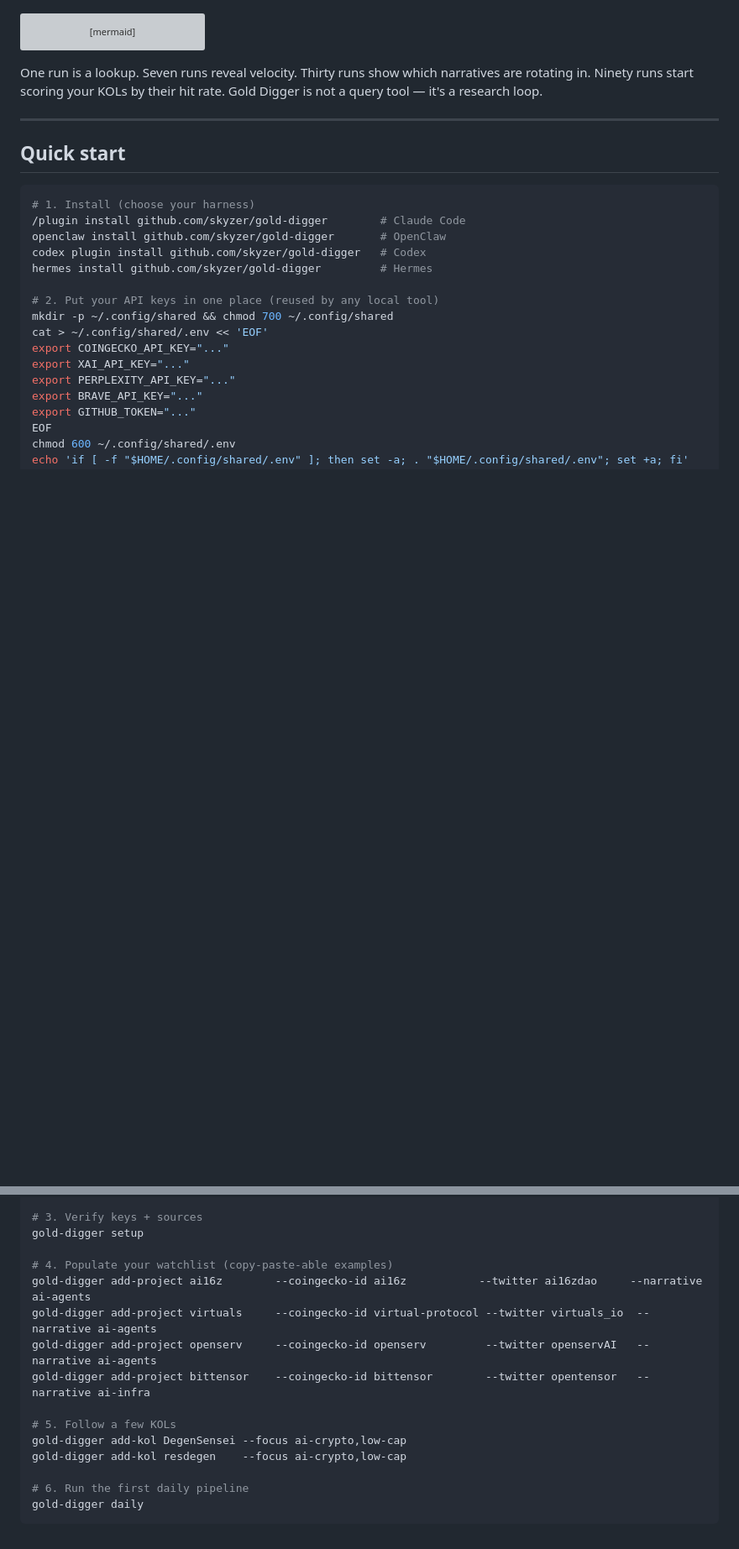
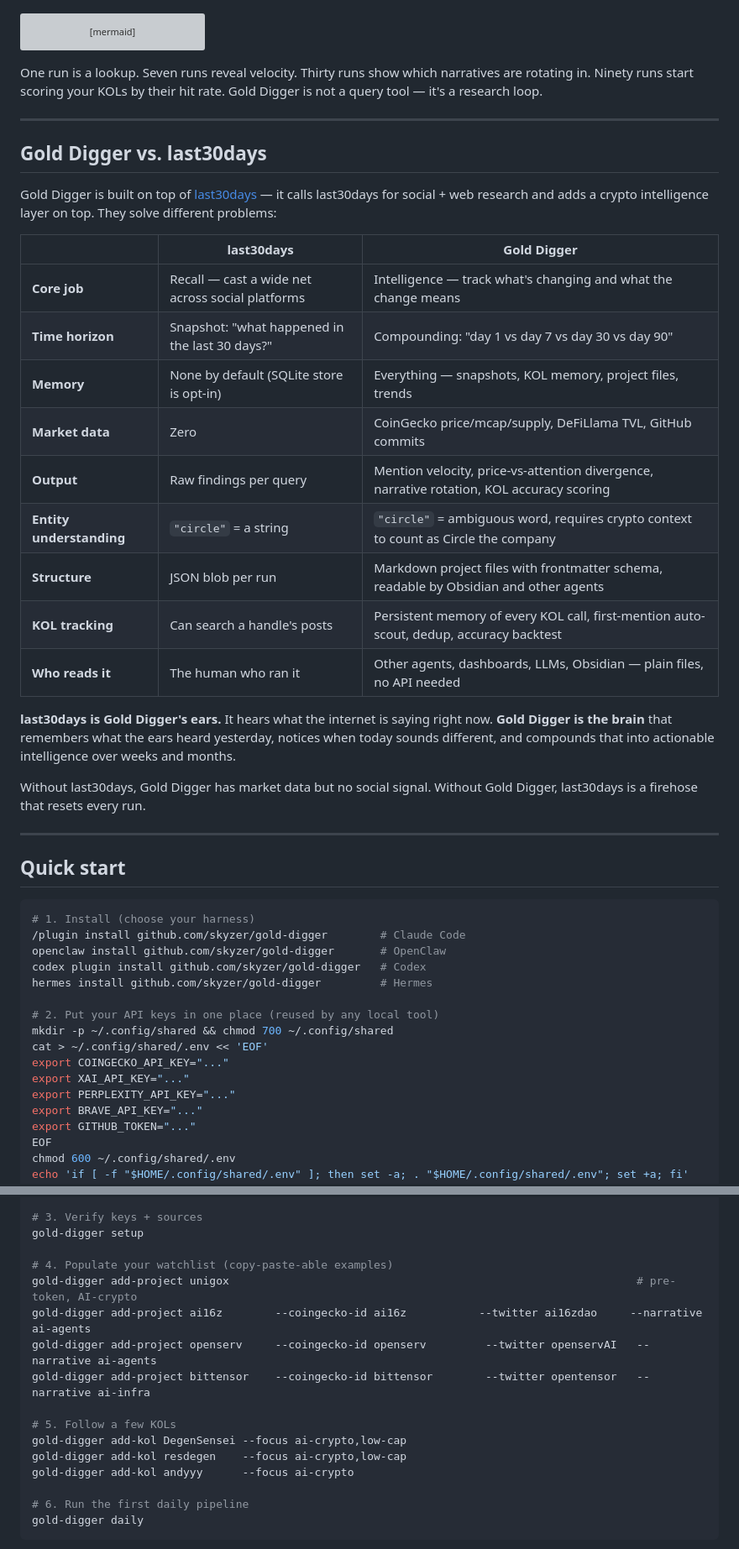
Before and after one commit to skyzer/gold-digger, a Markdown page: README.md, 2 parts joined by grey strips. Shown at 84% size. GitHub-like rendering; blank space fills up the shorter version; grey boxes are pictures that could not be loaded.

Commit message:
docs: add Gold Digger vs last30days comparison, update Quick Start examples
- Added comparison table: last30days (recall/ears) vs Gold Digger (intelligence/brain)
- Quick Start: unigox first (pre-token example), removed virtuals, kept ai16z + openserv + bittensor
- Added andyyy as third KOL in Quick Start examples

````diff
--- a/README.md
+++ b/README.md
@@ -29,6 +29,28 @@ One run is a lookup. Seven runs reveal velocity. Thirty runs show which narrativ
 
 ---
 
+## Gold Digger vs. last30days
+
+Gold Digger is built on top of [last30days](https://github.com/mvanhorn/last30days-skill) — it calls last30days for social + web research and adds a crypto intelligence layer on top. They solve different problems:
+
+| | last30days | Gold Digger |
+|---|---|---|
+| **Core job** | Recall — cast a wide net across social platforms | Intelligence — track what's changing and what the change means |
+| **Time horizon** | Snapshot: "what happened in the last 30 days?" | Compounding: "day 1 vs day 7 vs day 30 vs day 90" |
+| **Memory** | None by default (SQLite store is opt-in) | Everything — snapshots, KOL memory, project files, trends |
+| **Market data** | Zero | CoinGecko price/mcap/supply, DeFiLlama TVL, GitHub commits |
+| **Output** | Raw findings per query | Mention velocity, price-vs-attention divergence, narrative rotation, KOL accuracy scoring |
+| **Entity understanding** | `"circle"` = a string | `"circle"` = ambiguous word, requires crypto context to count as Circle the company |
+| **Structure** | JSON blob per run | Markdown project files with frontmatter schema, readable by Obsidian and other agents |
+| **KOL tracking** | Can search a handle's posts | Persistent memory of every KOL call, first-mention auto-scout, dedup, accuracy backtest |
+| **Who reads it** | The human who ran it | Other agents, dashboards, LLMs, Obsidian — plain files, no API needed |
+
+**last30days is Gold Digger's ears.** It hears what the internet is saying right now. **Gold Digger is the brain** that remembers what the ears heard yesterday, notices when today sounds different, and compounds that into actionable intelligence over weeks and months.
+
+Without last30days, Gold Digger has market data but no social signal. Without Gold Digger, last30days is a firehose that resets every run.
+
+---
+
 ## Quick start
 
 ```bash
@@ -54,14 +76,15 @@ echo 'if [ -f "$HOME/.config/shared/.env" ]; then set -a; . "$HOME/.config/share
 gold-digger setup
 
 # 4. Populate your watchlist (copy-paste-able examples)
+gold-digger add-project unigox                                                              # pre-token, AI-crypto
 gold-digger add-project ai16z        --coingecko-id ai16z           --twitter ai16zdao     --narrative ai-agents
-gold-digger add-project virtuals     --coingecko-id virtual-protocol --twitter virtuals_io  --narrative ai-agents
 gold-digger add-project openserv     --coingecko-id openserv         --twitter openservAI   --narrative ai-agents
 gold-digger add-project bittensor    --coingecko-id bittensor        --twitter opentensor   --narrative ai-infra
 
 # 5. Follow a few KOLs
 gold-digger add-kol DegenSensei --focus ai-crypto,low-cap
 gold-digger add-kol resdegen    --focus ai-crypto,low-cap
+gold-digger add-kol andyyy      --focus ai-crypto
 
 # 6. Run the first daily pipeline
 gold-digger daily
````
